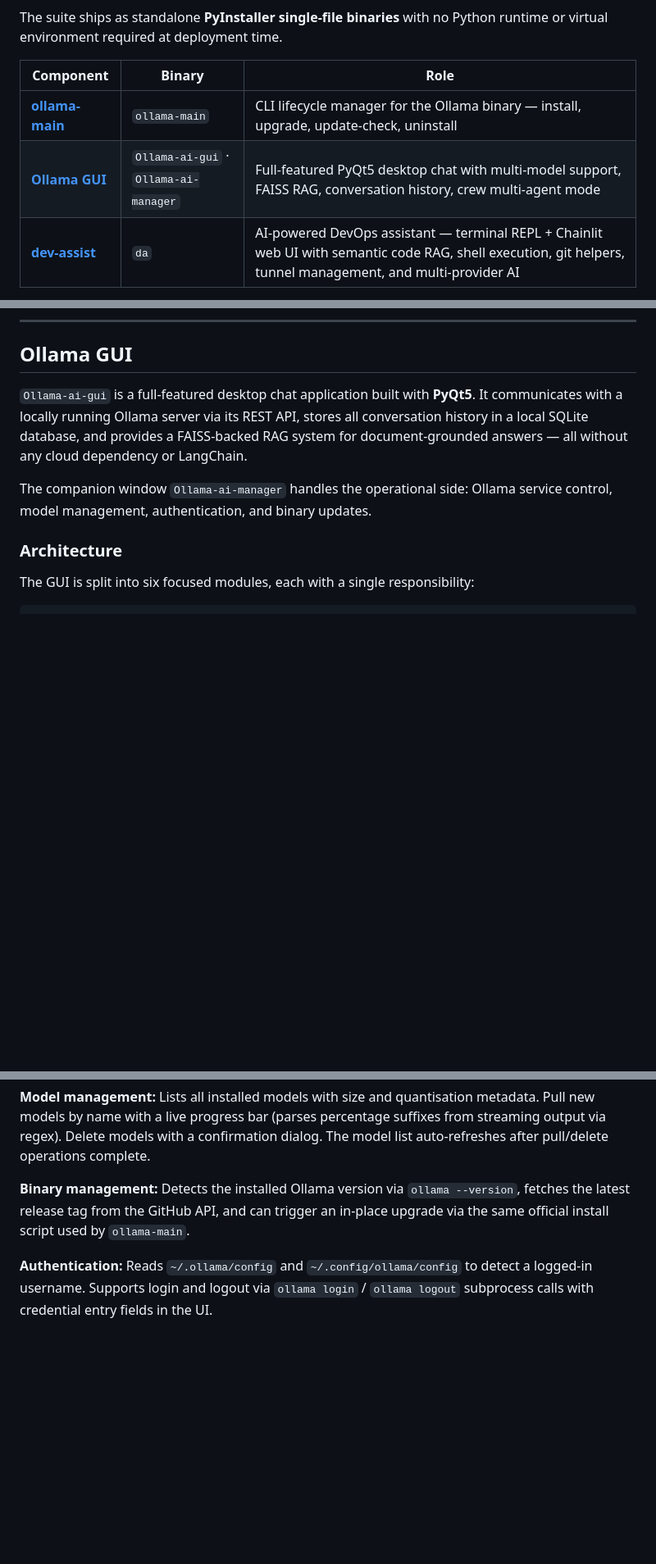
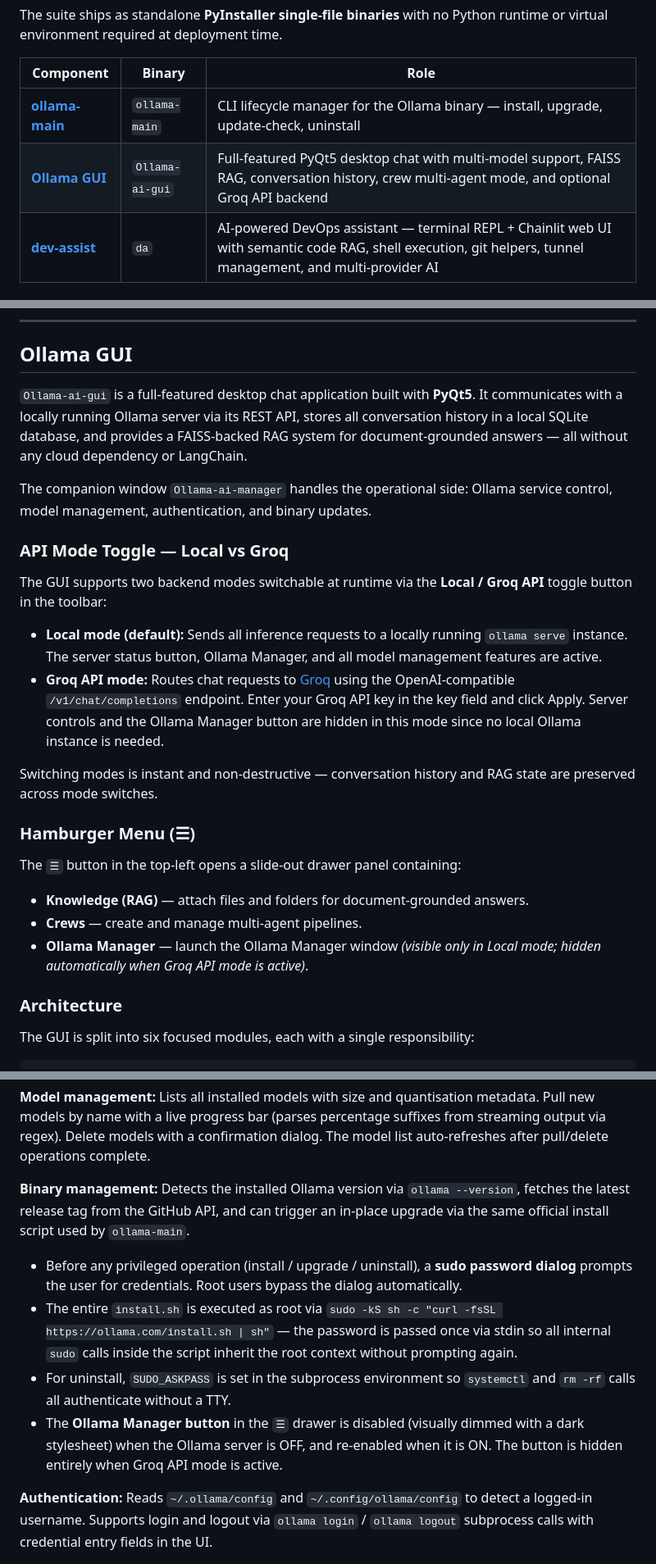
Before and after one commit to dev-boffin-io/ollama-forge, a Markdown page: README.md, 3 parts joined by grey strips. Shown at 82% size. Drawn GitHub-style; blank space fills up the shorter version.

Commit message:
docs: update README with Groq API mode and Ollama Manager specifications
- Overview: Updated the component matrix table to officially include the Groq API backend option.
- Ollama GUI: Added detailed subsections documenting the new 'API Mode Toggle (Local vs Groq)' and 'Hamburger Menu (☰)' layouts.
- Ollama Manager: Documented under-the-hood binary management and security flows, including:
  1. The new English GUI sudo password dialog.
  2. Root-level installation script execution via `sudo -kS sh -c`.
  3. Temporary `SUDO_ASKPASS` script generation for seamless uninstalls.
  4. Dynamic `mgr_btn` visibility states and disabled style behaviors.

```diff
--- a/README.md
+++ b/README.md
@@ -29,7 +29,7 @@ The suite ships as standalone **PyInstaller single-file binaries** with no Pytho
 | Component | Binary | Role |
 |-----------|--------|------|
 | [**ollama-main**](#ollama-main) | `ollama-main` | CLI lifecycle manager for the Ollama binary — install, upgrade, update-check, uninstall |
-| [**Ollama GUI**](#ollama-gui) | `Ollama-ai-gui` · `Ollama-ai-manager` | Full-featured PyQt5 desktop chat with multi-model support, FAISS RAG, conversation history, crew multi-agent mode |
+| [**Ollama GUI**](#ollama-gui) | `Ollama-ai-gui` | Full-featured PyQt5 desktop chat with multi-model support, FAISS RAG, conversation history, crew multi-agent mode, and optional Groq API backend |
 | [**dev-assist**](#dev-assist) | `da` | AI-powered DevOps assistant — terminal REPL + Chainlit web UI with semantic code RAG, shell execution, git helpers, tunnel management, and multi-provider AI |
 
 Part of the [dev-boffin-io](https://github.com/dev-boffin-io) **Forge Suite** — privacy-first developer tooling for Linux.
@@ -103,6 +103,23 @@ ollama-main uninstall   # Stop service, disable systemd unit, remove all paths
 `Ollama-ai-gui` is a full-featured desktop chat application built with **PyQt5**. It communicates with a locally running Ollama server via its REST API, stores all conversation history in a local SQLite database, and provides a FAISS-backed RAG system for document-grounded answers — all without any cloud dependency or LangChain.
 
 The companion window `Ollama-ai-manager` handles the operational side: Ollama service control, model management, authentication, and binary updates.
+
+### API Mode Toggle — Local vs Groq
+
+The GUI supports two backend modes switchable at runtime via the **Local / Groq API** toggle button in the toolbar:
+
+- **Local mode (default):** Sends all inference requests to a locally running `ollama serve` instance. The server status button, Ollama Manager, and all model management features are active.
+- **Groq API mode:** Routes chat requests to [Groq](https://groq.com) using the OpenAI-compatible `/v1/chat/completions` endpoint. Enter your Groq API key in the key field and click Apply. Server controls and the Ollama Manager button are hidden in this mode since no local Ollama instance is needed.
+
+Switching modes is instant and non-destructive — conversation history and RAG state are preserved across mode switches.
+
+### Hamburger Menu (☰)
+
+The `☰` button in the top-left opens a slide-out drawer panel containing:
+
+- **Knowledge (RAG)** — attach files and folders for document-grounded answers.
+- **Crews** — create and manage multi-agent pipelines.
+- **Ollama Manager** — launch the Ollama Manager window *(visible only in Local mode; hidden automatically when Groq API mode is active)*.
 
 ### Architecture
 
@@ -197,6 +214,11 @@ The `CrewConfigDialog` presents a scrollable list of agent cards. Each card expo
 **Model management:** Lists all installed models with size and quantisation metadata. Pull new models by name with a live progress bar (parses percentage suffixes from streaming output via regex). Delete models with a confirmation dialog. The model list auto-refreshes after pull/delete operations complete.
 
 **Binary management:** Detects the installed Ollama version via `ollama --version`, fetches the latest release tag from the GitHub API, and can trigger an in-place upgrade via the same official install script used by `ollama-main`.
+
+- Before any privileged operation (install / upgrade / uninstall), a **sudo password dialog** prompts the user for credentials. Root users bypass the dialog automatically.
+- The entire `install.sh` is executed as root via `sudo -kS sh -c "curl -fsSL https://ollama.com/install.sh | sh"` — the password is passed once via stdin so all internal `sudo` calls inside the script inherit the root context without prompting again.
+- For uninstall, `SUDO_ASKPASS` is set in the subprocess environment so `systemctl` and `rm -rf` calls all authenticate without a TTY.
+- The **Ollama Manager button** in the `☰` drawer is disabled (visually dimmed with a dark stylesheet) when the Ollama server is OFF, and re-enabled when it is ON. The button is hidden entirely when Groq API mode is active.
 
 **Authentication:** Reads `~/.ollama/config` and `~/.config/ollama/config` to detect a logged-in username. Supports login and logout via `ollama login` / `ollama logout` subprocess calls with credential entry fields in the UI.
 
```
